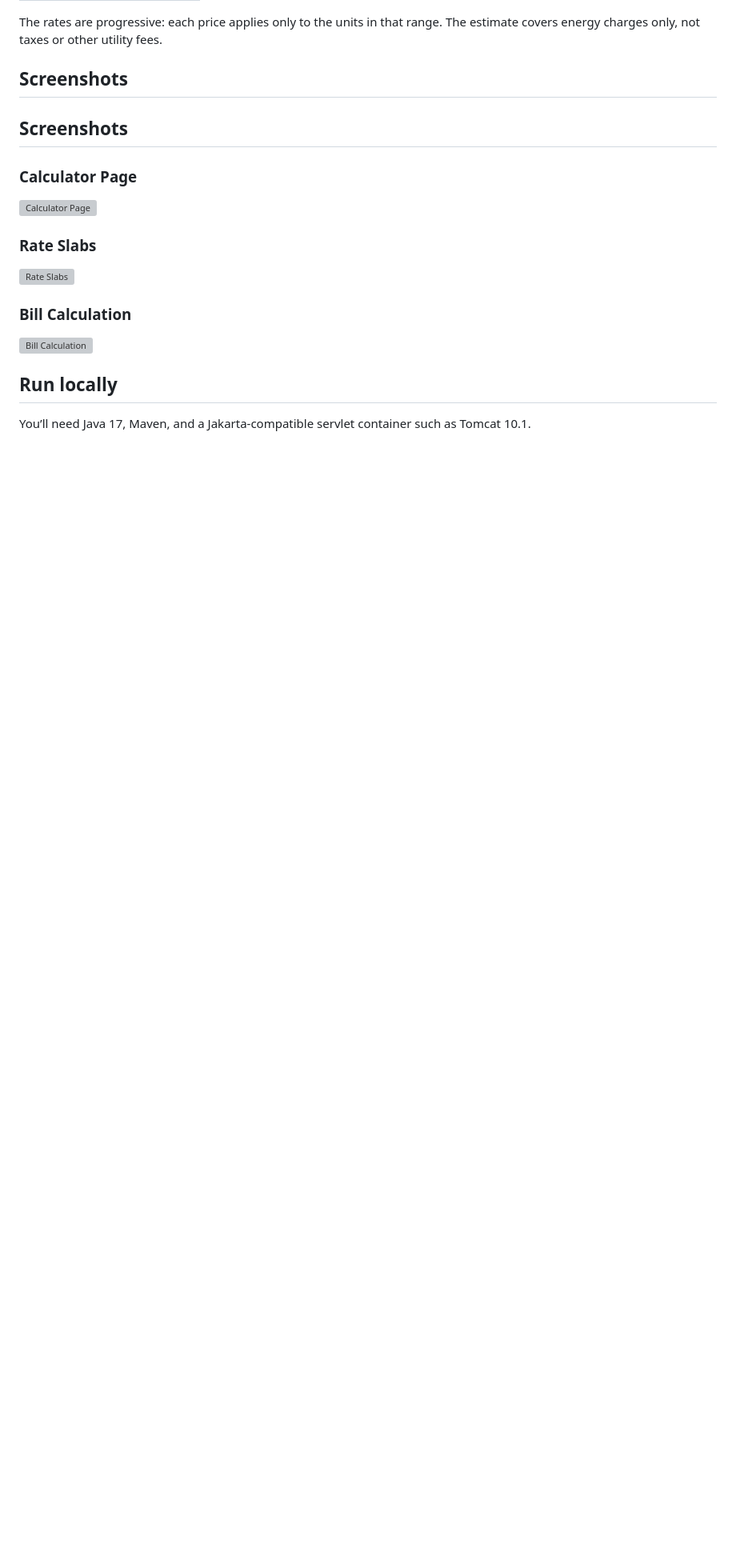
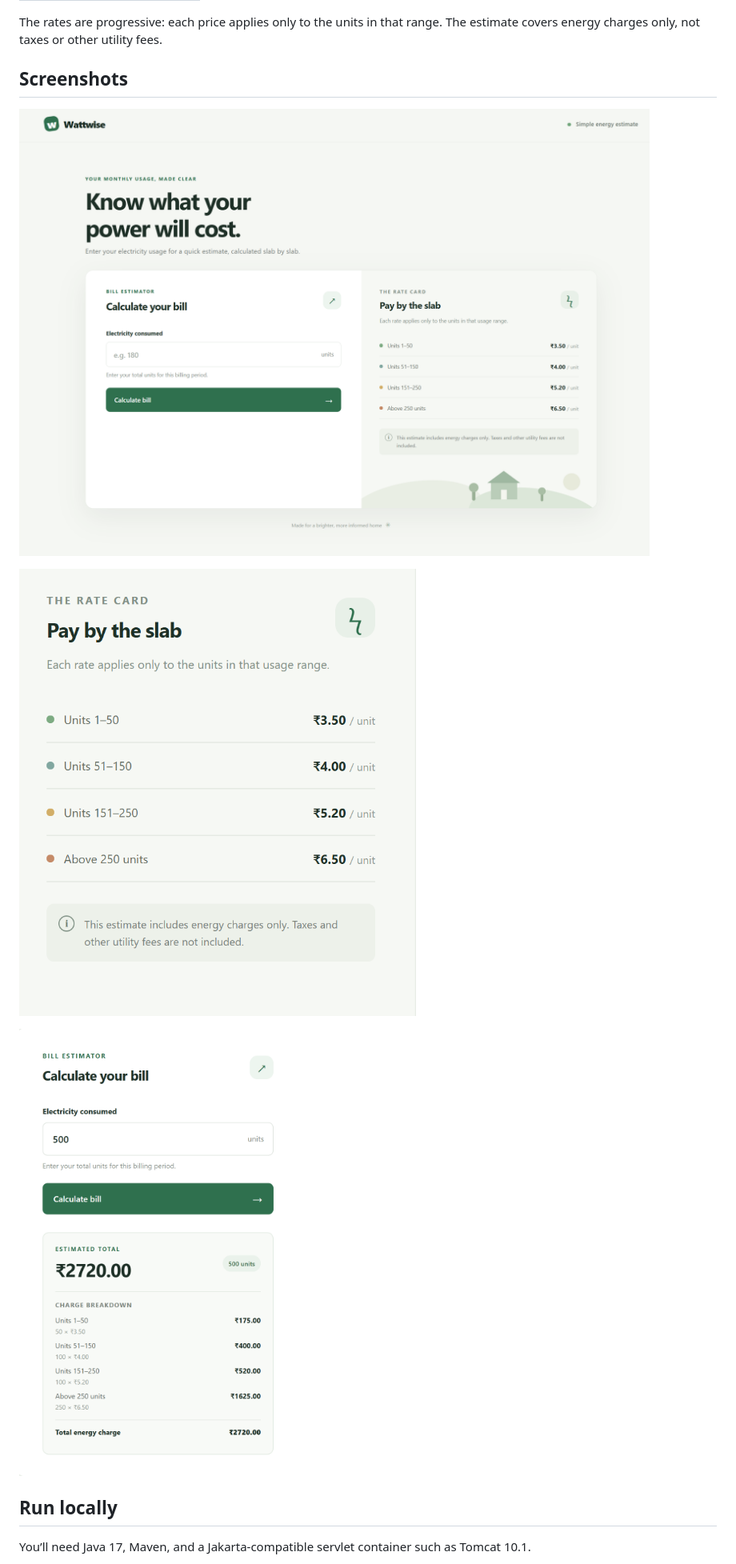
Before and after one commit to siddhinehe19/Electricity_bill_Assignnment3_java, a Markdown page: README.md, the part around the change. Shown at 80% size. Drawn GitHub-style; pictures changed too: screenshots/Calculate bill.png (added), screenshots/Payment slab.png (added), screenshots/overview.png (added); blank space fills up the shorter version; grey boxes are pictures that could not be loaded.

Commit message:
Add README screenshots
Co-authored-by: Copilot <223556219+Copilot@users.noreply.github.com>

```diff
--- a/README.md
+++ b/README.md
@@ -15,17 +15,11 @@ The rates are progressive: each price applies only to the units in that range. T
 
 ## Screenshots
 
+![Calculator page](screenshots/overview.png)
 
-## Screenshots
+![Rate slabs](screenshots/Payment%20slab.png)
 
-### Calculator Page
-![Calculator Page](Screenshots/calculator.png)
-
-### Rate Slabs
-![Rate Slabs](Screenshots/rate-slabs.png)
-
-### Bill Calculation
-![Bill Calculation](Screenshots/bill-calculation.png)
+![Bill calculation](screenshots/Calculate%20bill.png)
 
 ## Run locally
 
```
